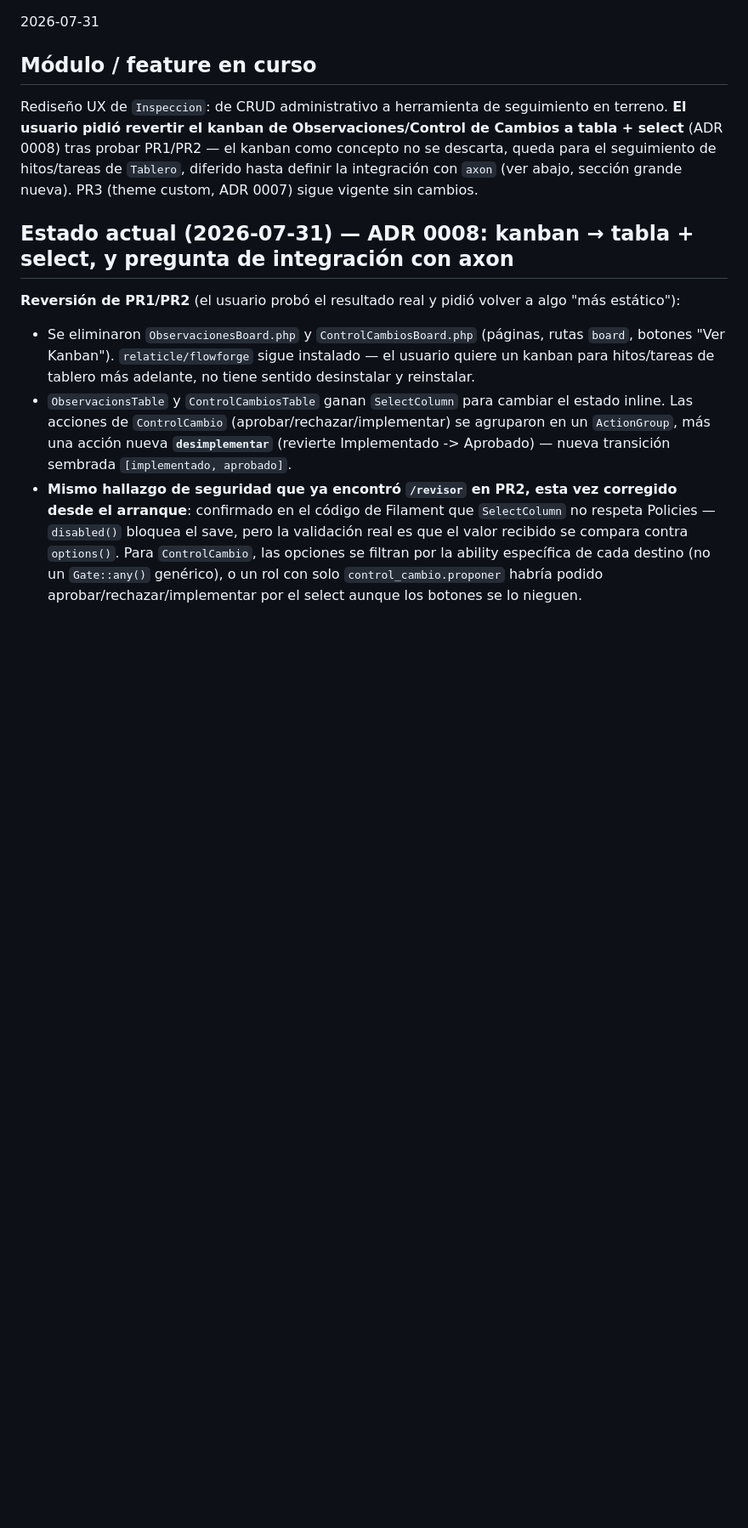
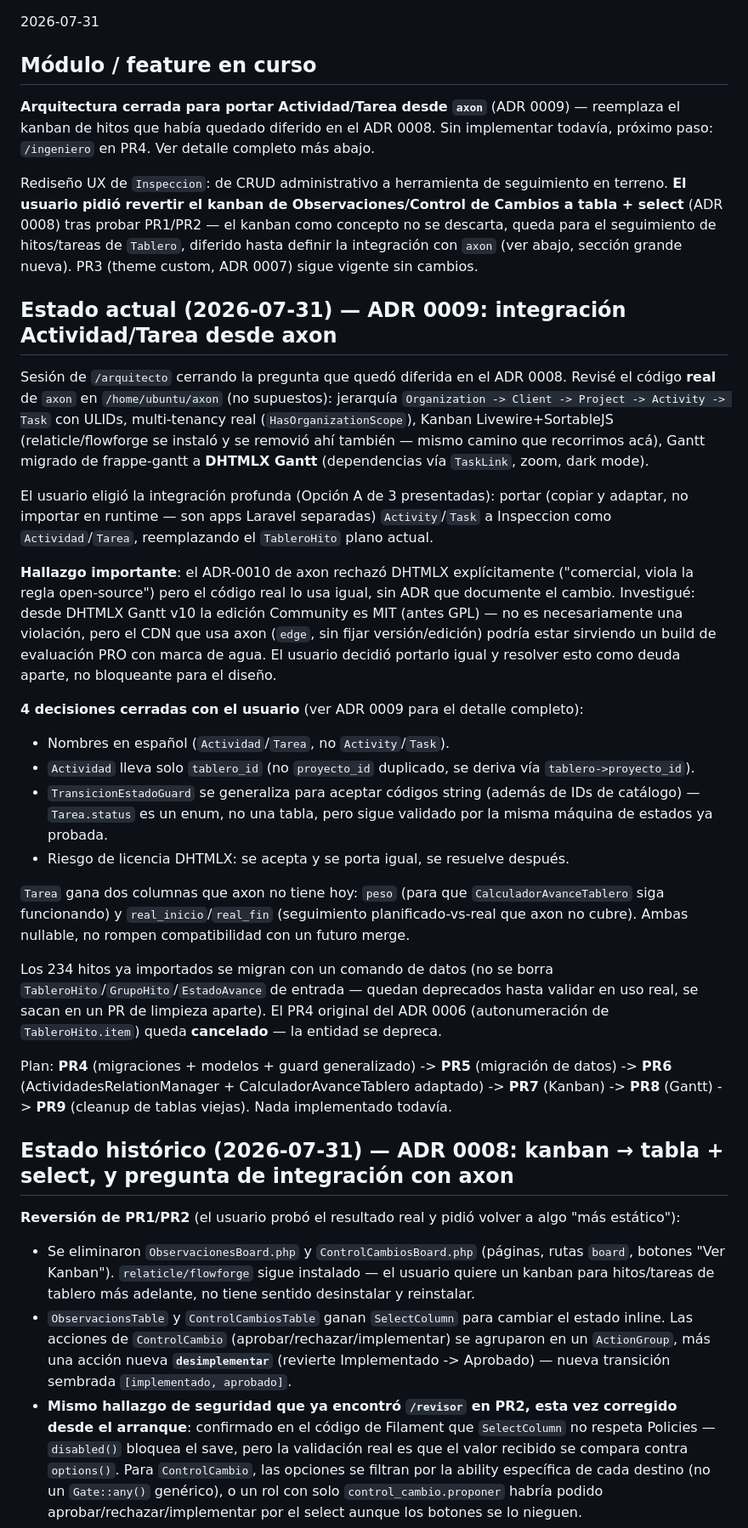
Before and after one commit to discorallado/inspector, a Markdown page: SESSION.md, the part around one of its changes. Shown at 85% size. GitHub-like rendering; blank space fills up the shorter version.

```diff
--- a/SESSION.md
+++ b/SESSION.md
@@ -10,6 +10,11 @@
 2026-07-31
 
 ## Módulo / feature en curso
+**Arquitectura cerrada para portar Actividad/Tarea desde `axon`** (ADR
+0009) — reemplaza el kanban de hitos que había quedado diferido en el
+ADR 0008. Sin implementar todavía, próximo paso: `/ingeniero` en PR4. Ver
+detalle completo más abajo.
+
 Rediseño UX de `Inspeccion`: de CRUD administrativo a herramienta de
 seguimiento en terreno. **El usuario pidió revertir el kanban de
 Observaciones/Control de Cambios a tabla + select** (ADR 0008) tras
@@ -18,7 +23,58 @@ seguimiento de hitos/tareas de `Tablero`, diferido hasta definir la
 integración con `axon` (ver abajo, sección grande nueva). PR3 (theme
 custom, ADR 0007) sigue vigente sin cambios.
 
-## Estado actual (2026-07-31) — ADR 0008: kanban → tabla + select, y pregunta de integración con axon
+## Estado actual (2026-07-31) — ADR 0009: integración Actividad/Tarea desde axon
+
+Sesión de `/arquitecto` cerrando la pregunta que quedó diferida en el ADR
+0008. Revisé el código **real** de `axon` en `/home/ubuntu/axon` (no
+supuestos): jerarquía `Organization -> Client -> Project -> Activity ->
+Task` con ULIDs, multi-tenancy real (`HasOrganizationScope`), Kanban
+Livewire+SortableJS (relaticle/flowforge se instaló y se removió ahí
+también — mismo camino que recorrimos acá), Gantt migrado de frappe-gantt
+a **DHTMLX Gantt** (dependencias vía `TaskLink`, zoom, dark mode).
+
+El usuario eligió la integración profunda (Opción A de 3 presentadas):
+portar (copiar y adaptar, no importar en runtime — son apps Laravel
+separadas) `Activity`/`Task` a Inspeccion como `Actividad`/`Tarea`,
+reemplazando el `TableroHito` plano actual.
+
+**Hallazgo importante**: el ADR-0010 de axon rechazó DHTMLX explícitamente
+("comercial, viola la regla open-source") pero el código real lo usa
+igual, sin ADR que documente el cambio. Investigué: desde DHTMLX Gantt
+v10 la edición Community es MIT (antes GPL) — no es necesariamente una
+violación, pero el CDN que usa axon (`edge`, sin fijar versión/edición)
+podría estar sirviendo un build de evaluación PRO con marca de agua. El
+usuario decidió portarlo igual y resolver esto como deuda aparte, no
+bloqueante para el diseño.
+
+**4 decisiones cerradas con el usuario** (ver ADR 0009 para el detalle
+completo):
+- Nombres en español (`Actividad`/`Tarea`, no `Activity`/`Task`).
+- `Actividad` lleva solo `tablero_id` (no `proyecto_id` duplicado, se
+  deriva vía `tablero->proyecto_id`).
+- `TransicionEstadoGuard` se generaliza para aceptar códigos string
+  (además de IDs de catálogo) — `Tarea.status` es un enum, no una tabla,
+  pero sigue validado por la misma máquina de estados ya probada.
+- Riesgo de licencia DHTMLX: se acepta y se porta igual, se resuelve
+  después.
+
+`Tarea` gana dos columnas que axon no tiene hoy: `peso` (para que
+`CalculadorAvanceTablero` siga funcionando) y `real_inicio`/`real_fin`
+(seguimiento planificado-vs-real que axon no cubre). Ambas nullable, no
+rompen compatibilidad con un futuro merge.
+
+Los 234 hitos ya importados se migran con un comando de datos (no se
+borra `TableroHito`/`GrupoHito`/`EstadoAvance` de entrada — quedan
+deprecados hasta validar en uso real, se sacan en un PR de limpieza
+aparte). El PR4 original del ADR 0006 (autonumeración de
+`TableroHito.item`) queda **cancelado** — la entidad se depreca.
+
+Plan: **PR4** (migraciones + modelos + guard generalizado) -> **PR5**
+(migración de datos) -> **PR6** (ActividadesRelationManager +
+CalculadorAvanceTablero adaptado) -> **PR7** (Kanban) -> **PR8** (Gantt)
+-> **PR9** (cleanup de tablas viejas). Nada implementado todavía.
+
+## Estado histórico (2026-07-31) — ADR 0008: kanban → tabla + select, y pregunta de integración con axon
 
 **Reversión de PR1/PR2** (el usuario probó el resultado real y pidió
 volver a algo "más estático"):
```
Also changed, not shown: other parts of SESSION.md (+39 -12 lines), 1 other file.
